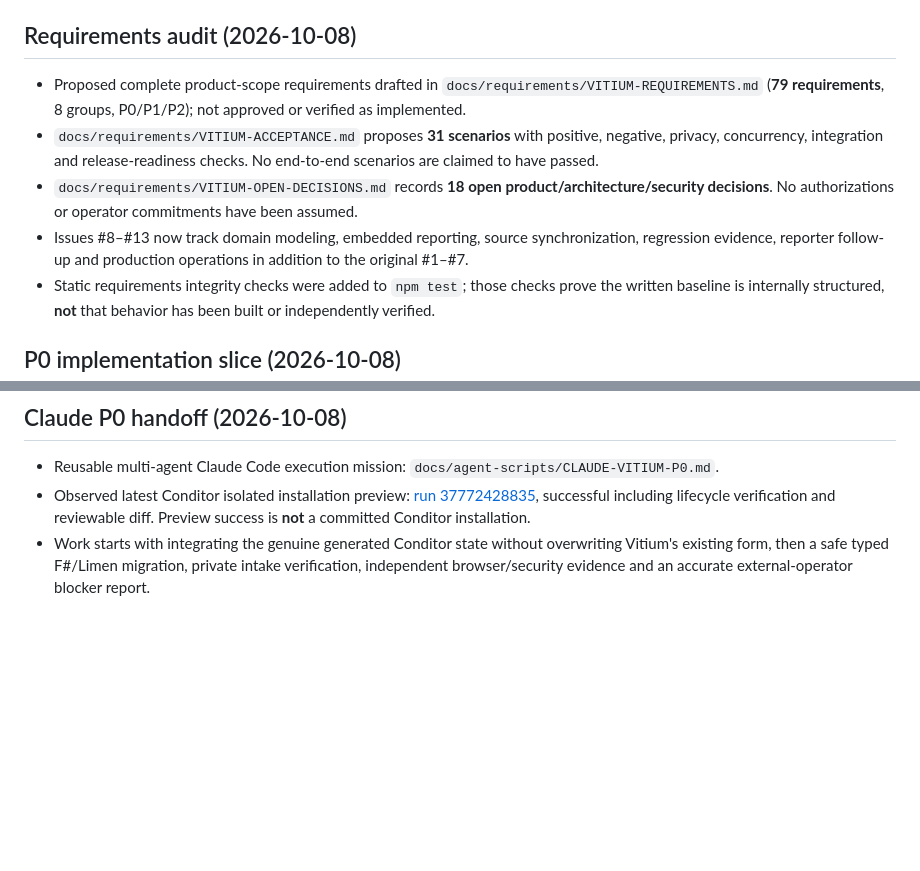
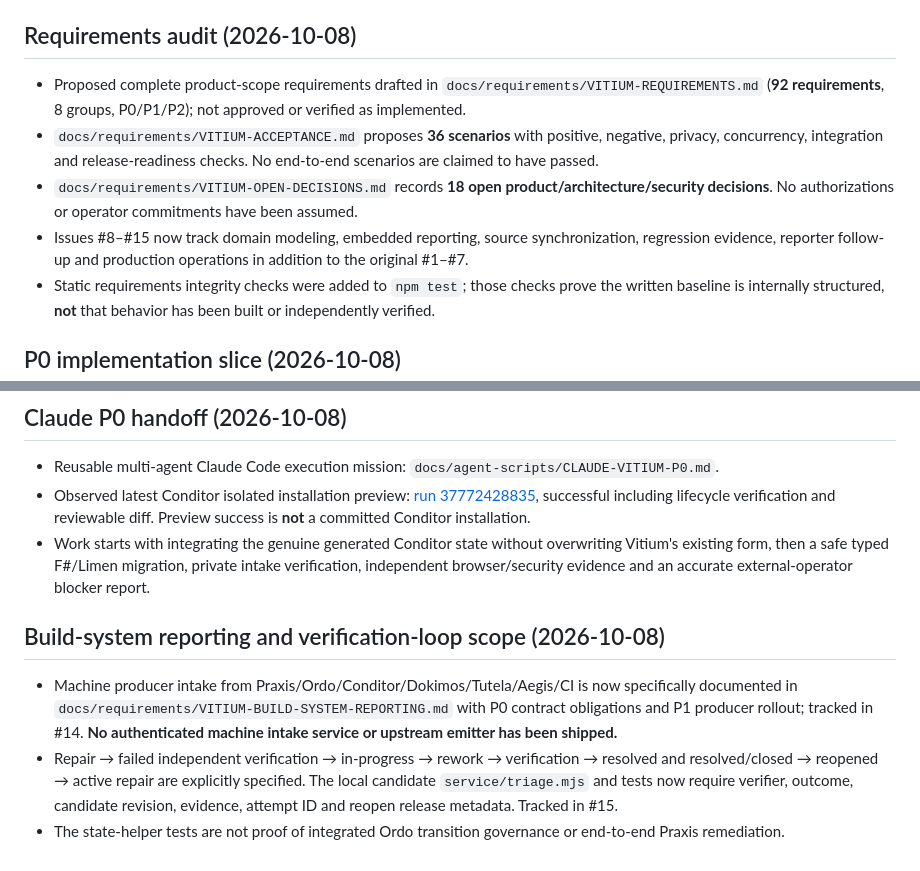
Before and after one commit to kemiller2002/vitium, a Markdown page: context/CURRENT-STATE.md, 2 parts joined by grey strips. Rendered like a GitHub page; blank space fills up the shorter version.

Commit message:
Record machine defect reporting and regression lifecycle gap honestly

```diff
--- a/context/CURRENT-STATE.md
+++ b/context/CURRENT-STATE.md
@@ -44,10 +44,10 @@ Execute and verify Conditor installation from the manifest, follow the scaffold
 
 ## Requirements audit (2026-10-08)
 
-- Proposed complete product-scope requirements drafted in `docs/requirements/VITIUM-REQUIREMENTS.md` (**79 requirements**, 8 groups, P0/P1/P2); not approved or verified as implemented.
-- `docs/requirements/VITIUM-ACCEPTANCE.md` proposes **31 scenarios** with positive, negative, privacy, concurrency, integration and release-readiness checks. No end-to-end scenarios are claimed to have passed.
+- Proposed complete product-scope requirements drafted in `docs/requirements/VITIUM-REQUIREMENTS.md` (**92 requirements**, 8 groups, P0/P1/P2); not approved or verified as implemented.
+- `docs/requirements/VITIUM-ACCEPTANCE.md` proposes **36 scenarios** with positive, negative, privacy, concurrency, integration and release-readiness checks. No end-to-end scenarios are claimed to have passed.
 - `docs/requirements/VITIUM-OPEN-DECISIONS.md` records **18 open product/architecture/security decisions**. No authorizations or operator commitments have been assumed.
-- Issues #8–#13 now track domain modeling, embedded reporting, source synchronization, regression evidence, reporter follow-up and production operations in addition to the original #1–#7.
+- Issues #8–#15 now track domain modeling, embedded reporting, source synchronization, regression evidence, reporter follow-up and production operations in addition to the original #1–#7.
 - Static requirements integrity checks were added to `npm test`; those checks prove the written baseline is internally structured, **not** that behavior has been built or independently verified.
 
 ## P0 implementation slice (2026-10-08)
@@ -66,3 +66,9 @@ Execute and verify Conditor installation from the manifest, follow the scaffold
 - Reusable multi-agent Claude Code execution mission: `docs/agent-scripts/CLAUDE-VITIUM-P0.md`.
 - Observed latest Conditor isolated installation preview: [run 37772428835](https://github.com/kemiller2002/vitium/actions/runs/37772428835), successful including lifecycle verification and reviewable diff. Preview success is **not** a committed Conditor installation.
 - Work starts with integrating the genuine generated Conditor state without overwriting Vitium's existing form, then a safe typed F#/Limen migration, private intake verification, independent browser/security evidence and an accurate external-operator blocker report.
+
+## Build-system reporting and verification-loop scope (2026-10-08)
+
+- Machine producer intake from Praxis/Ordo/Conditor/Dokimos/Tutela/Aegis/CI is now specifically documented in `docs/requirements/VITIUM-BUILD-SYSTEM-REPORTING.md` with P0 contract obligations and P1 producer rollout; tracked in #14. **No authenticated machine intake service or upstream emitter has been shipped.**
+- Repair → failed independent verification → in-progress → rework → verification → resolved and resolved/closed → reopened → active repair are explicitly specified. The local candidate `service/triage.mjs` and tests now require verifier, outcome, candidate revision, evidence, attempt ID and reopen release metadata. Tracked in #15.
+- The state-helper tests are not proof of integrated Ordo transition governance or end-to-end Praxis remediation.
```
